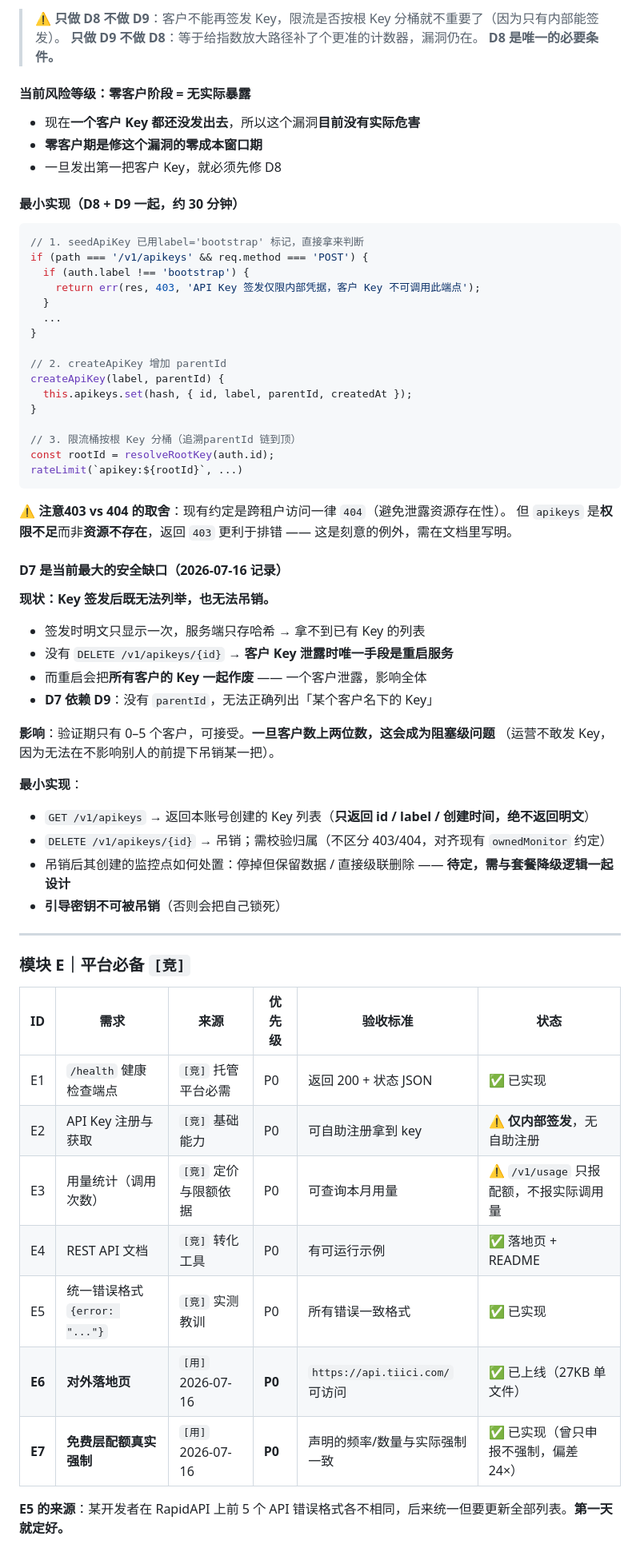
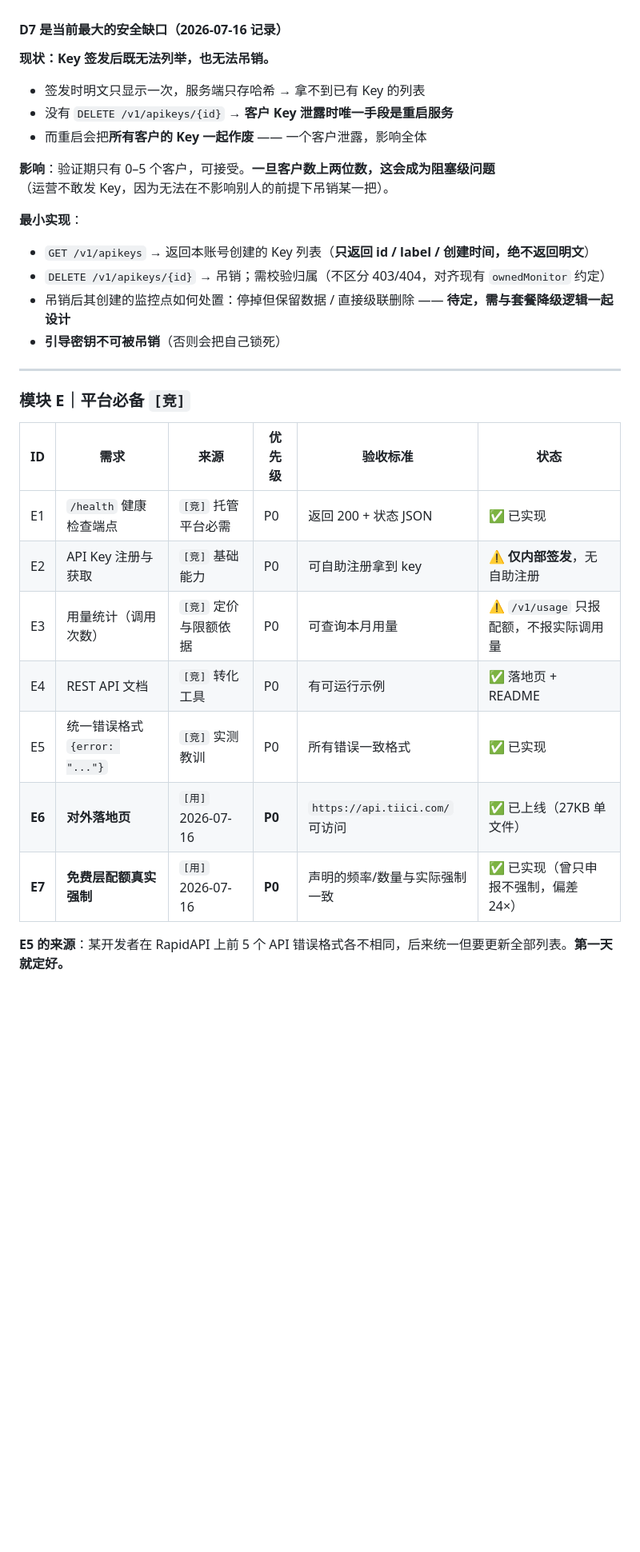
Before and after one commit to bruceonline2026/FeedWatch, a Markdown page: docs/需求/软件开发需求说明书.md, the part around one of its changes. Shown at 80% size. Drawn GitHub-style; blank space fills up the shorter version.

````diff
--- a/docs/需求/软件开发需求说明书.md
+++ b/docs/需求/软件开发需求说明书.md
@@ -248,36 +196,3 @@ D7（Key 列举与吊销）← 需要 parentId 才能正确列出「某个客户
-> ⚠️ **只做 D8 不做 D9**：客户不能再签发 Key，限流是否按根 Key 分桶就不重要了（因为只有内部能签发）。
-> **只做 D9 不做 D8**：等于给指数放大路径补了个更准的计数器，漏洞仍在。
-> **D8 是唯一的必要条件。**
-
-#### 当前风险等级：**零客户阶段 = 无实际暴露**
-
-- 现在**一个客户 Key 都还没发出去**，所以这个漏洞**目前没有实际危害**
-- **零客户期是修这个漏洞的零成本窗口期**
-- 一旦发出第一把客户 Key，就必须先修 D8
-
-#### 最小实现（D8 + D9 一起，约 30 分钟）
-
-```js
-// 1. seedApiKey 已用label='bootstrap' 标记，直接拿来判断
-if (path === '/v1/apikeys' && req.method === 'POST') {
-  if (auth.label !== 'bootstrap') {
-    return err(res, 403, 'API Key 签发仅限内部凭据，客户 Key 不可调用此端点');
-  }
-  ...
-}
-
-// 2. createApiKey 增加 parentId
-createApiKey(label, parentId) {
-  this.apikeys.set(hash, { id, label, parentId, createdAt });
-}
-
-// 3. 限流桶按根 Key 分桶（追溯parentId 链到顶）
-const rootId = resolveRootKey(auth.id);
-rateLimit(`apikey:${rootId}`, ...)
-```
-
-⚠️ **注意403 vs 404 的取舍**：现有约定是跨租户访问一律 `404`（避免泄露资源存在性）。
-但 `apikeys` 是**权限不足**而非**资源不存在**，返回 `403` 更利于排错 —— 这是刻意的例外，需在文档里写明。
 
 #### D7 是当前最大的安全缺口（2026-07-16 记录）
 
@@ -286,12 +201,12 @@ rateLimit(`apikey:${rootId}`, ...)
 - 签发时明文只显示一次，服务端只存哈希 → 拿不到已有 Key 的列表
 - 没有 `DELETE /v1/apikeys/{id}` → **客户 Key 泄露时唯一手段是重启服务**
 - 而重启会把**所有客户的 Key 一起作废** —— 一个客户泄露，影响全体
-- **D7 依赖 D9**：没有 `parentId`，无法正确列出「某个客户名下的 Key」
 
 **影响**：验证期只有 0–5 个客户，可接受。**一旦客户数上两位数，这会成为阻塞级问题**
 （运营不敢发 Key，因为无法在不影响别人的前提下吊销某一把）。
 
 **最小实现**：
+
 - `GET /v1/apikeys` → 返回本账号创建的 Key 列表（**只返回 id / label / 创建时间，绝不返回明文**）
 - `DELETE /v1/apikeys/{id}` → 吊销；需校验归属（不区分 403/404，对齐现有 `ownedMonitor` 约定）
 - 吊销后其创建的监控点如何处置：停掉但保留数据 / 直接级联删除 —— **待定，需与套餐降级逻辑一起设计**
@@ -301,15 +216,15 @@ rateLimit(`apikey:${rootId}`, ...)
 
 ### 模块 E｜平台必备 `[竞]`
 
-| ID | 需求 | 来源 | 优先级 | 验收标准 | 状态 |
-|---|---|---|---|---|---|
-| E1 | `/health` 健康检查端点 | `[竞]` 托管平台必需 | P0 | 返回 200 + 状态 JSON | ✅ 已实现 |
-| E2 | API Key 注册与获取 | `[竞]` 基础能力 | P0 | 可自助注册拿到 key | ⚠️ **仅内部签发**，无自助注册 |
-| E3 | 用量统计（调用次数） | `[竞]` 定价与限额依据 | P0 | 可查询本月用量 | ⚠️ `/v1/usage` 只报配额，不报实际调用量 |
-| E4 | REST API 文档 | `[竞]` 转化工具 | P0 | 有可运行示例 | ✅ 落地页 + README |
-| E5 | 统一错误格式 `{error: "..."}` | `[竞]` 实测教训 | P0 | 所有错误一致格式 | ✅ 已实现 |
-| **E6** | **对外落地页** | `[用]` 2026-07-16 | **P0** | `https://api.tiici.com/` 可访问 | ✅ 已上线（27KB 单文件）|
-| **E7** | **免费层配额真实强制** | `[用]` 2026-07-16 | **P0** | 声明的频率/数量与实际强制一致 | ✅ 已实现（曾只申报不强制，偏差 24×）|
+| ID     | 需求                      | 来源               | 优先级    | 验收标准                         | 状态                          |
+| ------ | ----------------------- | ---------------- | ------ | ---------------------------- | --------------------------- |
+| E1     | `/health` 健康检查端点        | `[竞]` 托管平台必需     | P0     | 返回 200 + 状态 JSON             | ✅ 已实现                       |
+| E2     | API Key 注册与获取           | `[竞]` 基础能力       | P0     | 可自助注册拿到 key                  | ⚠️ **仅内部签发**，无自助注册          |
+| E3     | 用量统计（调用次数）              | `[竞]` 定价与限额依据    | P0     | 可查询本月用量                      | ⚠️ `/v1/usage` 只报配额，不报实际调用量 |
+| E4     | REST API 文档             | `[竞]` 转化工具       | P0     | 有可运行示例                       | ✅ 落地页 + README              |
+| E5     | 统一错误格式 `{error: "..."}` | `[竞]` 实测教训       | P0     | 所有错误一致格式                     | ✅ 已实现                       |
+| **E6** | **对外落地页**               | `[用]` 2026-07-16 | **P0** | `https://api.tiici.com/` 可访问 | ✅ 已上线（27KB 单文件）             |
+| **E7** | **免费层配额真实强制**           | `[用]` 2026-07-16 | **P0** | 声明的频率/数量与实际强制一致              | ✅ 已实现（曾只申报不强制，偏差 24×）       |
 
 **E5 的来源**：某开发者在 RapidAPI 上前 5 个 API 错误格式各不相同，后来统一但要更新全部列表。**第一天就定好。**
 
````
Also changed, not shown: other parts of docs/需求/软件开发需求说明书.md (+174 -224 lines), README.md (+2 -0 lines), docs/运营手册/内部测试指南.md (added, +292 -0 lines).
